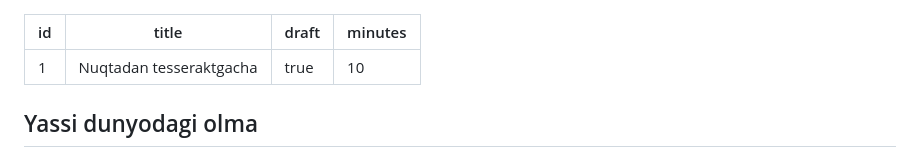
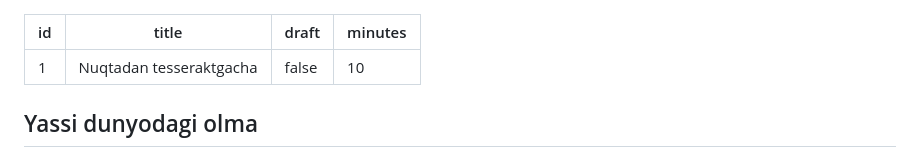
Before and after one commit to SanjarAbdubositov/Dimensions, a Markdown page: content/lessons/1.md, the part around the change. GitHub-like rendering.

```diff
--- a/content/lessons/1.md
+++ b/content/lessons/1.md
@@ -1,7 +1,7 @@
 ---
 id: 1
 title: "Nuqtadan tesseraktgacha"
-draft: true
+draft: false
 minutes: 10
 ---
 
```
Also changed, not shown: docs/TEKSHIRISH.md (+1 -1 lines).
